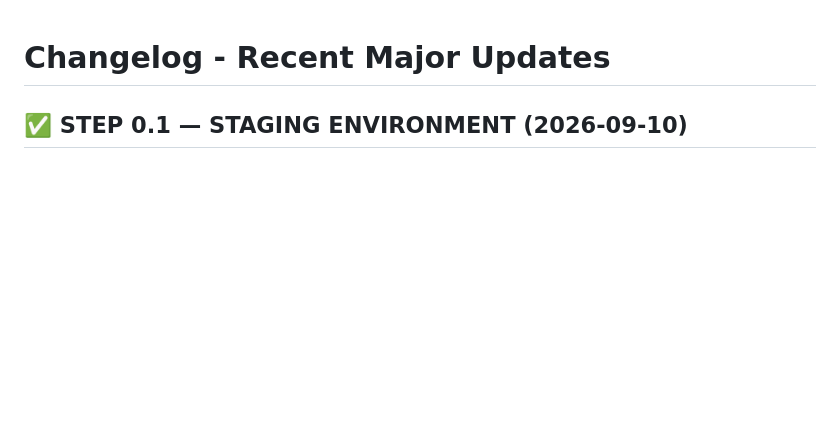
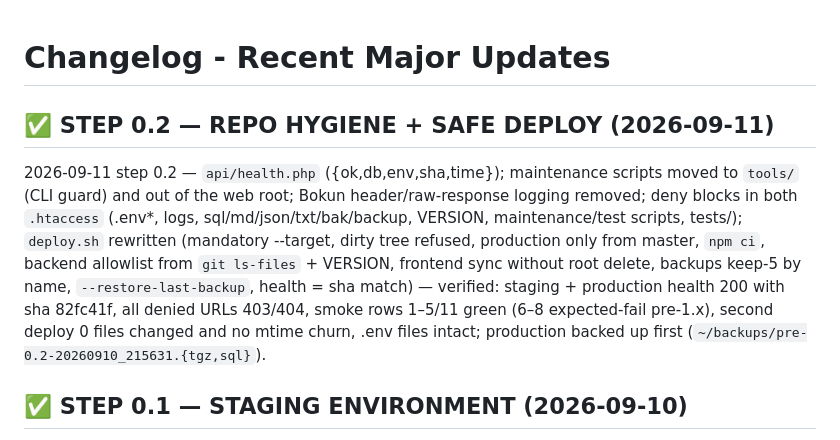
Before and after one commit to DhaNu1204/guide-florence-with-locals, a Markdown page: docs/CHANGELOG.md, the part around the change. Drawn GitHub-style; blank space fills up the shorter version.

```diff
--- a/docs/CHANGELOG.md
+++ b/docs/CHANGELOG.md
@@ -1,4 +1,7 @@
 # Changelog - Recent Major Updates
+
+## ✅ STEP 0.2 — REPO HYGIENE + SAFE DEPLOY (2026-09-11)
+2026-09-11 step 0.2 — `api/health.php` ({ok,db,env,sha,time}); maintenance scripts moved to `tools/` (CLI guard) and out of the web root; Bokun header/raw-response logging removed; deny blocks in both `.htaccess` (.env*, logs, sql/md/json/txt/bak/backup, VERSION, maintenance/test scripts, tests/); `deploy.sh` rewritten (mandatory --target, dirty tree refused, production only from master, `npm ci`, backend allowlist from `git ls-files` + VERSION, frontend sync without root delete, backups keep-5 by name, `--restore-last-backup`, health = sha match) — verified: staging + production health 200 with sha 82fc41f, all denied URLs 403/404, smoke rows 1–5/11 green (6–8 expected-fail pre-1.x), second deploy 0 files changed and no mtime churn, .env files intact; production backed up first (`~/backups/pre-0.2-20260910_215631.{tgz,sql}`).
 
 ## ✅ STEP 0.1 — STAGING ENVIRONMENT (2026-09-10)
 2026-09-10 step 0.1 — staging at https://stagingwithlocals.deetech.cc (fresh prod DB copy, reminders/availability truncated); `deploy.sh --target staging|production` (production only from master + clean tree); `APP_ENV=staging` in config.php (= production behaviour + staging CORS origin); `BOKUN_SYNC_ENABLED` env gate; `TWILIO_DRY_RUN` writes "DRY RUN: …" to guide_reminders.last_error instead of calling Twilio — verified: no-token 401 / admin 200 (25 tours), sync-info `sync_enabled_env:false`, sync refused `sync_disabled`, 1-week sync completed (197 updated, 26 s) with 27/27 dry-run reminders and 0 real Twilio sids, production files + DB counts unchanged. Not deployed to production (ships with 0.2).
```
Also changed, not shown: docs/IMPLEMENTATION_PLAN.md (+9 -1 lines).
